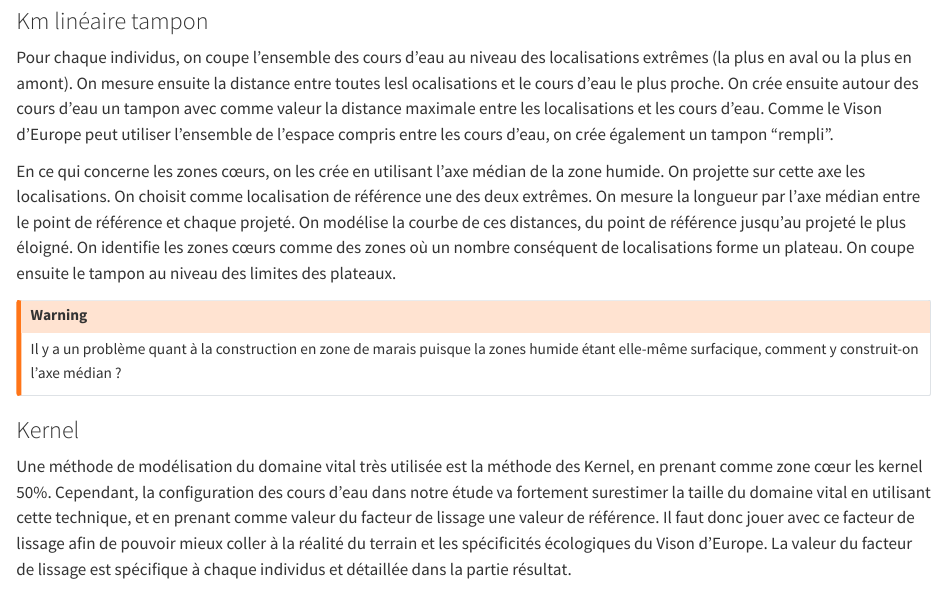
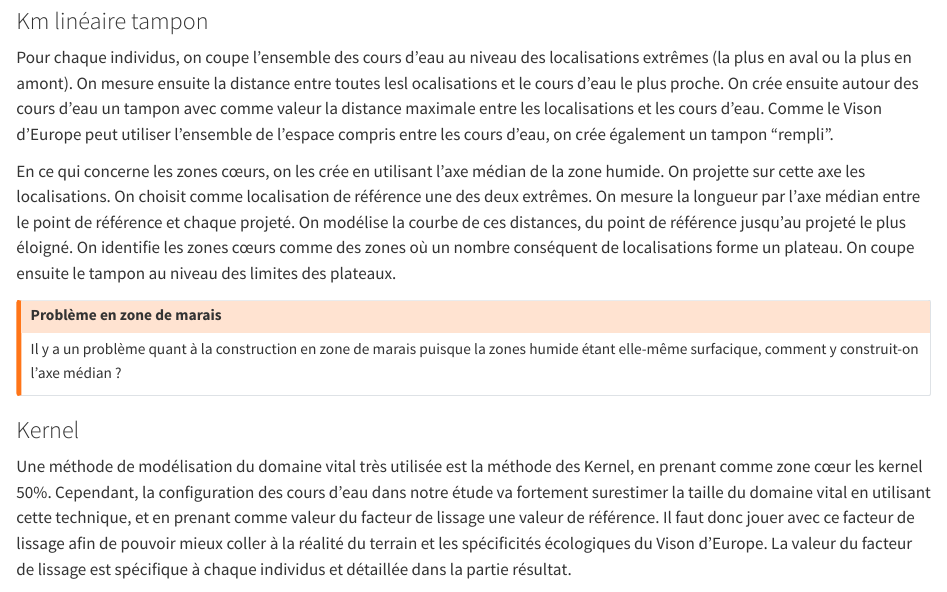
Before and after one commit to RemiBodinier/ecologievison, a Quarto document (j08met_DV.qmd): the page in a window 1100 px wide, from 1050 px down. Rendered offline with R 4.5, knitr and Pandoc in place of Quarto, with nearby package versions.

Commit message:
commit202410091503

```diff
--- a/_quarto.yml
+++ b/_quarto.yml
@@ -35,6 +35,7 @@ bibliography: references.bib
 format:
   html:
     theme: cosmo
+    css: styles.css
   pdf:
     documentclass: scrreprt
   docx : default
--- a/j08met_DV.qmd
+++ b/j08met_DV.qmd
@@ -33,6 +33,7 @@ Pour chaque individus, on coupe l'ensemble des cours d'eau au niveau des localis
 En ce qui concerne les zones cœurs, on les crée en utilisant l'axe médian de la zone humide. On projette sur cette axe les localisations. On choisit comme localisation de référence une des deux extrêmes. On mesure la longueur par l'axe médian entre le point de référence et chaque projeté. On modélise la courbe de ces distances, du point de référence jusqu'au projeté le plus éloigné. On identifie les zones cœurs comme des zones où un nombre conséquent de localisations forme un plateau. On coupe ensuite le tampon au niveau des limites des plateaux.
 
 :::{.callout-warning}
+## Problème en zone de marais
 Il y a un problème quant à la construction en zone de marais puisque la zones humide étant elle-même surfacique, comment y construit-on l'axe médian ?
 :::
 
--- /dev/null
+++ b/styles.css
@@ -0,0 +1,3 @@
+body {
+    text-align: justify;
+  }
```
Also changed, not shown: docs/search.json, 15 other files.
